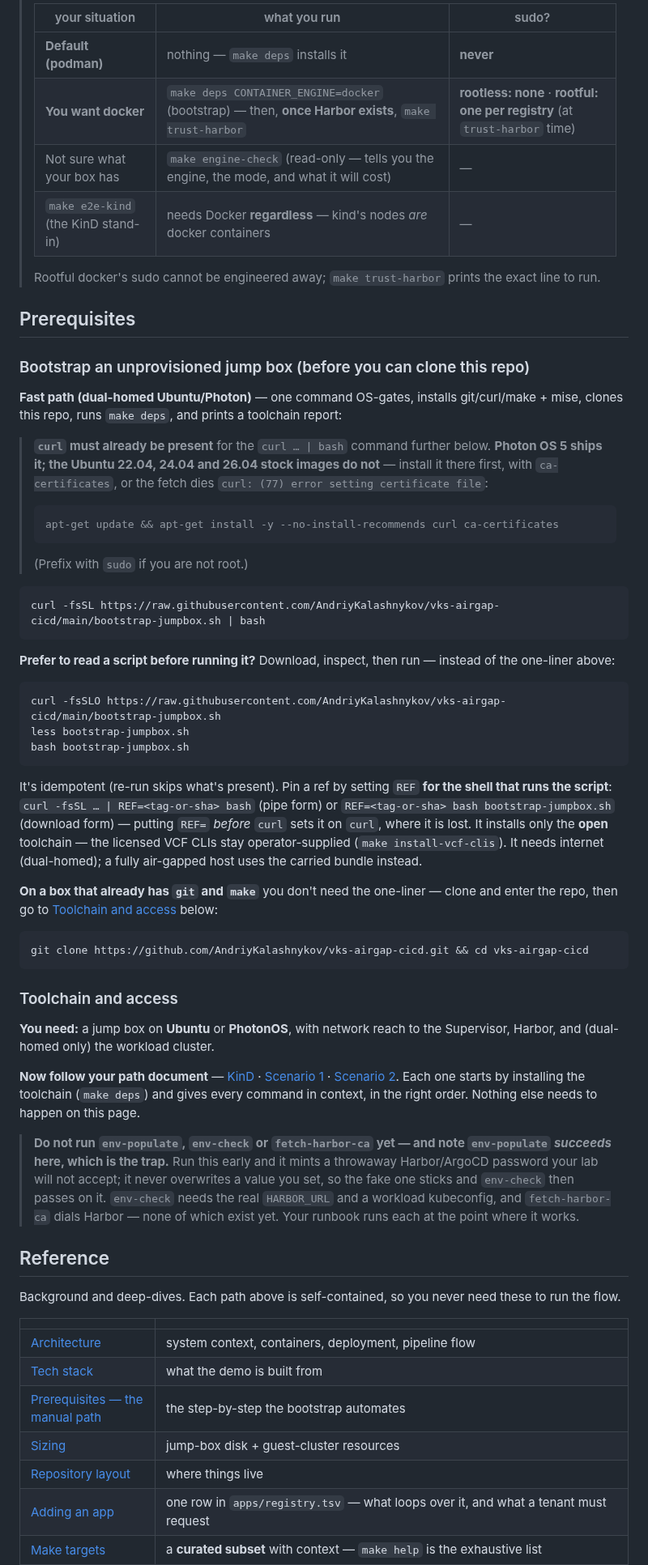
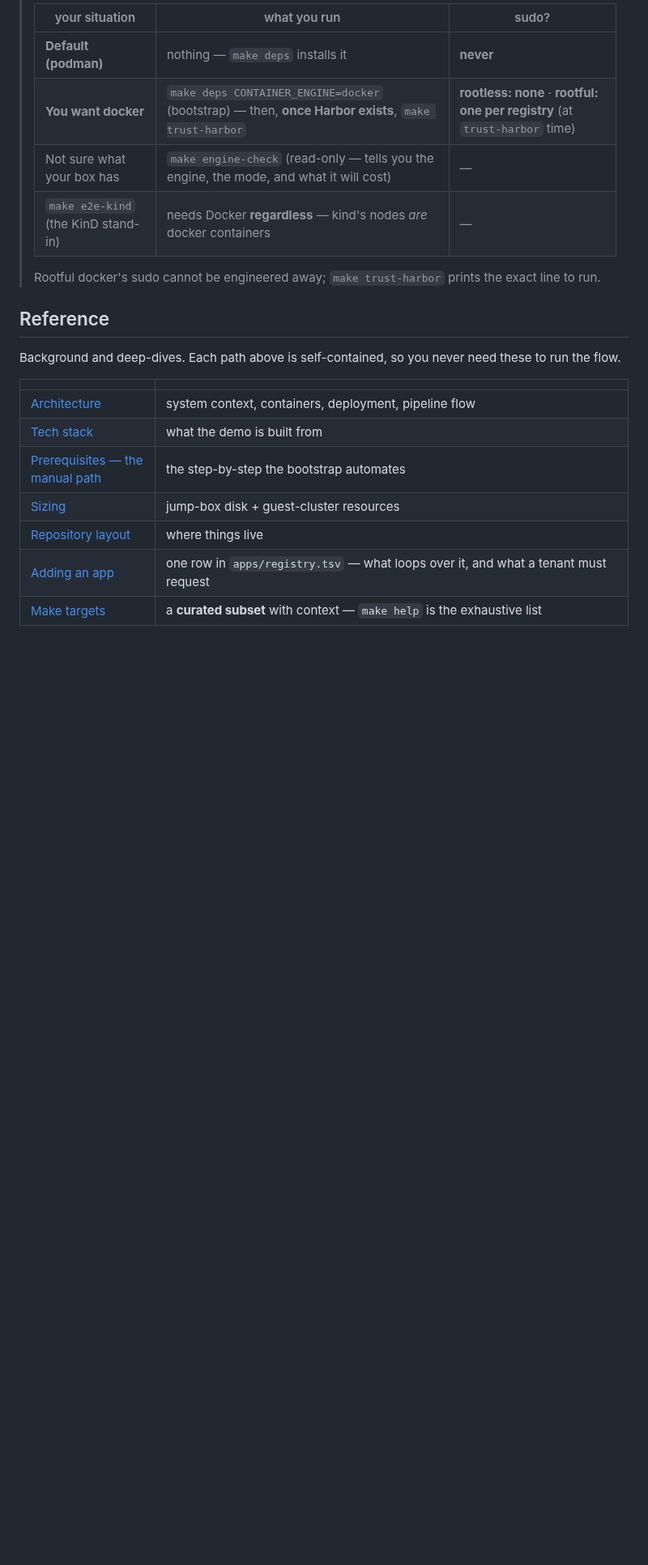
Before and after one commit to AndriyKalashnykov/vks-airgap-cicd, a Markdown page: README.md, the part around one of its changes. Shown at 81% size. Drawn GitHub-style; blank space fills up the shorter version.

````diff
--- a/README.md
+++ b/README.md
@@ -88,66 +87,6 @@ air-gap box. (KinD is dual-homed, so there is no bundle to carry.)
 > | `make e2e-kind` (the KinD stand-in) | needs Docker **regardless** — kind's nodes *are* docker containers | — |
 >
 > Rootful docker's sudo cannot be engineered away; `make trust-harbor` prints the exact line to run.
-
-## Prerequisites
-
-### Bootstrap an unprovisioned jump box (before you can clone this repo)
-
-**Fast path (dual-homed Ubuntu/Photon)** — one command OS-gates, installs git/curl/make +
-mise, clones this repo, runs `make deps`, and prints a toolchain report:
-
-<!-- The phrase "must already be present" is the ENTIRE corpus of check-doc-prereq-order across all
-     docs; rewording it to e.g. "you need curl first" flips that gate to "parsed ZERO ... blind". -->
-> **`curl` must already be present** for the `curl … | bash` command further below. **Photon OS 5
-> ships it; the Ubuntu 22.04, 24.04 and 26.04 stock images do not** — install it there first, with
-> `ca-certificates`, or the fetch dies `curl: (77) error setting certificate file`:
->
-> ```bash
-> apt-get update && apt-get install -y --no-install-recommends curl ca-certificates
-> ```
->
-> (Prefix with `sudo` if you are not root.)
-
-```bash
-curl -fsSL https://raw.githubusercontent.com/AndriyKalashnykov/vks-airgap-cicd/main/bootstrap-jumpbox.sh | bash
-```
-
-**Prefer to read a script before running it?** Download, inspect, then run — instead of the one-liner above:
-
-```bash
-curl -fsSLO https://raw.githubusercontent.com/AndriyKalashnykov/vks-airgap-cicd/main/bootstrap-jumpbox.sh
-less bootstrap-jumpbox.sh
-bash bootstrap-jumpbox.sh
-```
-
-It's idempotent (re-run skips what's present). Pin a ref by setting `REF` **for the shell that runs the
-script**: `curl -fsSL … | REF=<tag-or-sha> bash` (pipe form) or `REF=<tag-or-sha> bash bootstrap-jumpbox.sh`
-(download form) — putting `REF=` *before* `curl` sets it on `curl`, where it is lost. It installs
-only the **open** toolchain — the licensed VCF CLIs stay operator-supplied (`make install-vcf-clis`).
-It needs internet (dual-homed); a fully air-gapped host uses the carried bundle instead.
-
-**On a box that already has `git` and `make`** you don't need the one-liner — clone and enter the repo,
-then go to [Toolchain and access](#toolchain-and-access) below:
-
-```bash
-git clone https://github.com/AndriyKalashnykov/vks-airgap-cicd.git && cd vks-airgap-cicd
-```
-
-### Toolchain and access
-
-**You need:** a jump box on **Ubuntu** or **PhotonOS**, with network reach to the Supervisor, Harbor,
-and (dual-homed only) the workload cluster.
-
-**Now follow your path document** — [KinD](docs/kind-local.md) · [Scenario 1](docs/scenario-1.md) ·
-[Scenario 2](docs/scenario-2.md). Each one starts by installing the toolchain (`make deps`) and gives
-every command in context, in the right order. Nothing else needs to happen on this page.
-
-> **Do not run `env-populate`, `env-check` or `fetch-harbor-ca` yet — and note `env-populate`
-> *succeeds* here, which is the trap.** Run this early and it mints a throwaway Harbor/ArgoCD
-> password your lab will not accept; it never overwrites a value you set, so the fake one sticks and
-> `env-check` then passes on it. `env-check` needs the real `HARBOR_URL` and a workload kubeconfig,
-> and `fetch-harbor-ca` dials Harbor — none of which exist yet. Your runbook runs each at the point
-> where it works.
 
 ## Reference
 
````
Also changed, not shown: other parts of README.md (+1 -8 lines), docs/prerequisites-manual.md (+35 -0 lines).
